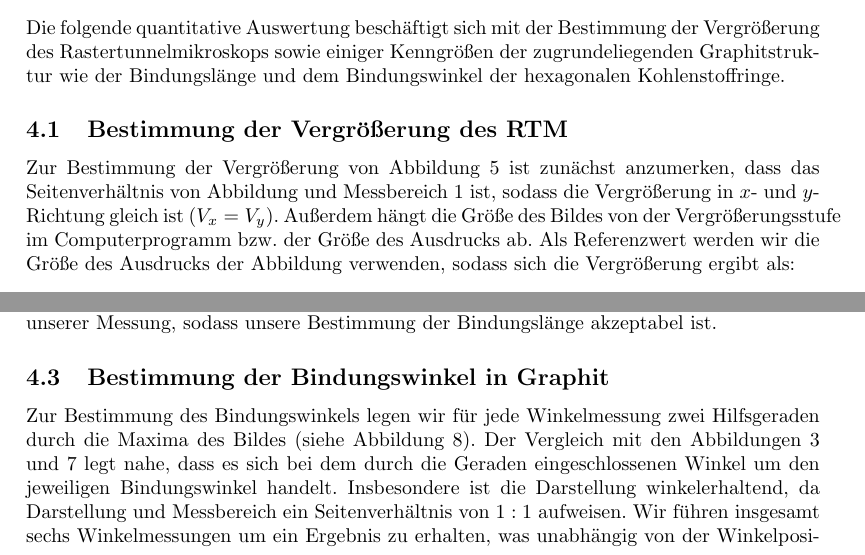
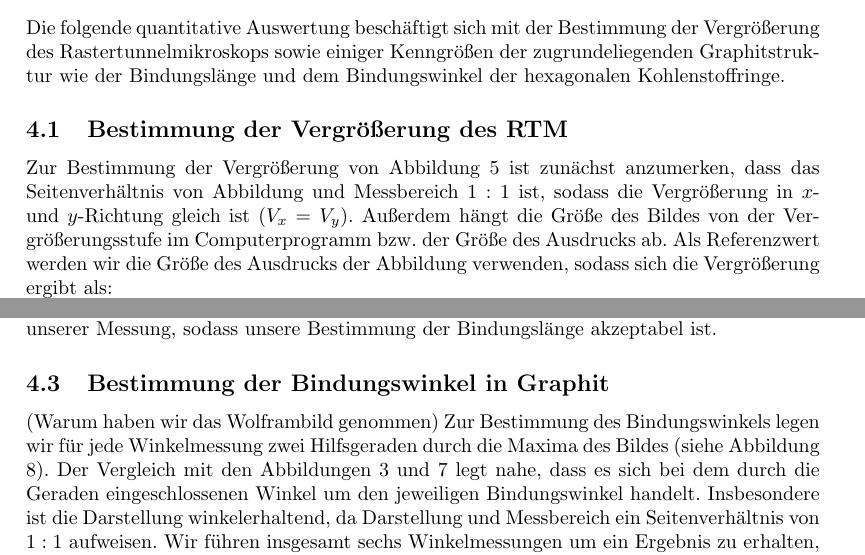
Before and after one commit to chrisdeutsch/phys412, a LaTeX paper (Rastertunnelmikroskopie/bericht.tex): two parts of pages 9 and 11 of 14, joined at a grey line, cut so that both start at the same text. Compiled offline with pdfLaTeX.

Commit message:
fix & todo

```diff
--- a/Rastertunnelmikroskopie/bericht.tex
+++ b/Rastertunnelmikroskopie/bericht.tex
@@ -306,7 +306,7 @@ Zudem ist die Kristallstruktur von Gold grundsätzlich schwieriger darzustellen,
 Die folgende quantitative Auswertung beschäftigt sich mit der Bestimmung der Vergrößerung des Rastertunnelmikroskops sowie einiger Kenngrößen der zugrundeliegenden Graphitstruktur wie der Bindungslänge und dem Bindungswinkel der hexagonalen Kohlenstoffringe.
 
 \subsection{Bestimmung der Vergrößerung des RTM}
-Zur Bestimmung der Vergrößerung von Abbildung \ref{fig:ref_ptir} ist zunächst anzumerken, dass das Seitenverhältnis von Abbildung und Messbereich $1$ ist, sodass die Vergrößerung in $x$- und $y$-Richtung gleich ist ($V_x = V_y$). Außerdem hängt die Größe des Bildes von der Vergrößerungsstufe im Computerprogramm bzw. der Größe des Ausdrucks ab. Als Referenzwert werden wir die Größe des Ausdrucks der Abbildung verwenden, sodass sich die Vergrößerung ergibt als:
+Zur Bestimmung der Vergrößerung von Abbildung \ref{fig:ref_ptir} ist zunächst anzumerken, dass das Seitenverhältnis von Abbildung und Messbereich $1:1$ ist, sodass die Vergrößerung in $x$- und $y$-Richtung gleich ist ($V_x = V_y$). Außerdem hängt die Größe des Bildes von der Vergrößerungsstufe im Computerprogramm bzw. der Größe des Ausdrucks ab. Als Referenzwert werden wir die Größe des Ausdrucks der Abbildung verwenden, sodass sich die Vergrößerung ergibt als:
 \begin{equation}
   V = V_x = \frac{L_x}{l_x}
 \end{equation}
@@ -378,6 +378,7 @@ Wie erwartet, unterschätzt dieses Ergebnis den in \cite{colton} gegebenen Wert
 \caption{Hilfsgeraden zur Bestimmung der Bindungswinkel}
 \label{fig:hilfsgeraden}
 \end{figure}
+(Warum haben wir das Wolframbild genommen)
 Zur Bestimmung des Bindungswinkels legen wir für jede Winkelmessung zwei Hilfsgeraden durch die Maxima des Bildes (siehe Abbildung \ref{fig:hilfsgeraden}).
 Der Vergleich mit den Abbildungen \ref{fig:graphit} und \ref{fig:laengen} legt nahe, dass es sich bei dem durch die Geraden eingeschlossenen Winkel um den jeweiligen Bindungswinkel handelt.
 Insbesondere ist die Darstellung winkelerhaltend, da Darstellung und Messbereich ein Seitenverhältnis von $1:1$ aufweisen.
```
